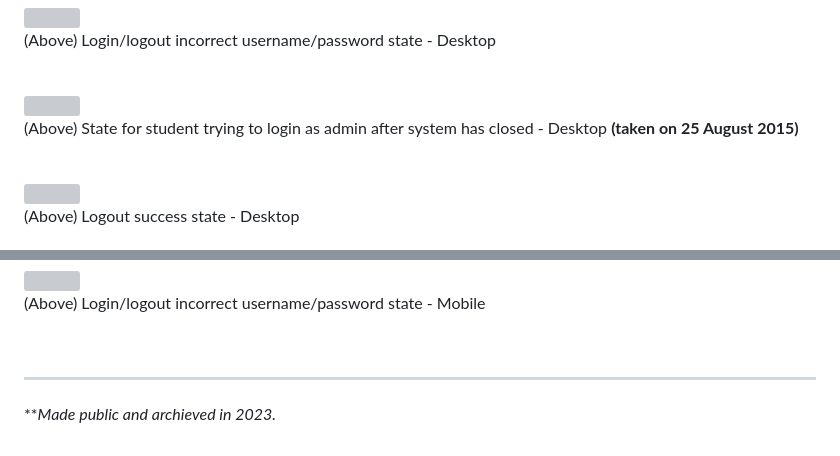
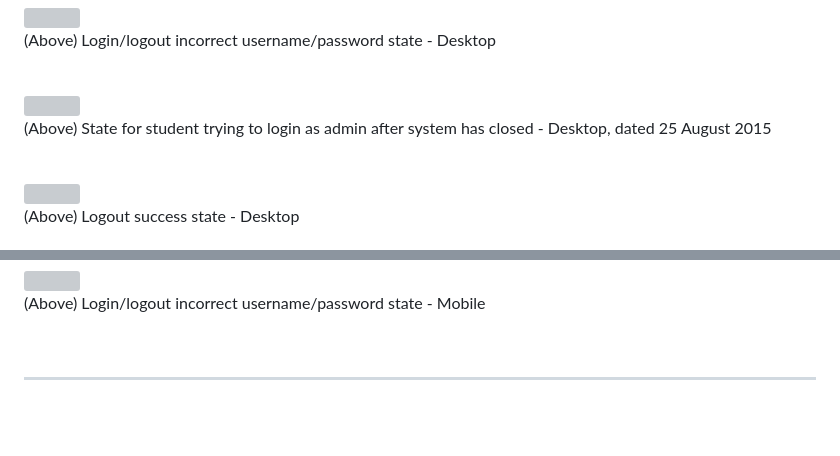
Before and after one commit to dhruv-tech/sisos, a Markdown page: README.md, 2 parts joined by grey strips. Drawn GitHub-style; folded sections open; blank space fills up the shorter version; grey boxes are pictures that could not be loaded.

```diff
--- a/README.md
+++ b/README.md
@@ -119,7 +108,7 @@ Frontend: HTML5, CSS3, JS/JQuery, Zurb Foundation.
   <br/>
 
   <img src="https://github.com/dhruv-tech/sisos/assets/26849655/9f6fc9e4-394c-4ee1-b774-eb50f12b4e0f" width=800>
-  <p> (Above) State for student trying to login as admin after system has closed - Desktop <b>(taken on 25 August 2015)</b></p>
+  <p> (Above) State for student trying to login as admin after system has closed - Desktop, dated 25 August 2015</p>
   <br/>
   <img src="https://github.com/dhruv-tech/sisos/assets/26849655/6bec526f-4ad2-44b0-9ea1-2e8662254211" width=800>
   <p> (Above) Logout success state - Desktop </p>
@@ -135,5 +124,3 @@ Frontend: HTML5, CSS3, JS/JQuery, Zurb Foundation.
 </details>
 
 ---
-
-***Made public and archieved in 2023.*
```
Also changed, not shown: other parts of README.md (+20 -31 lines).
